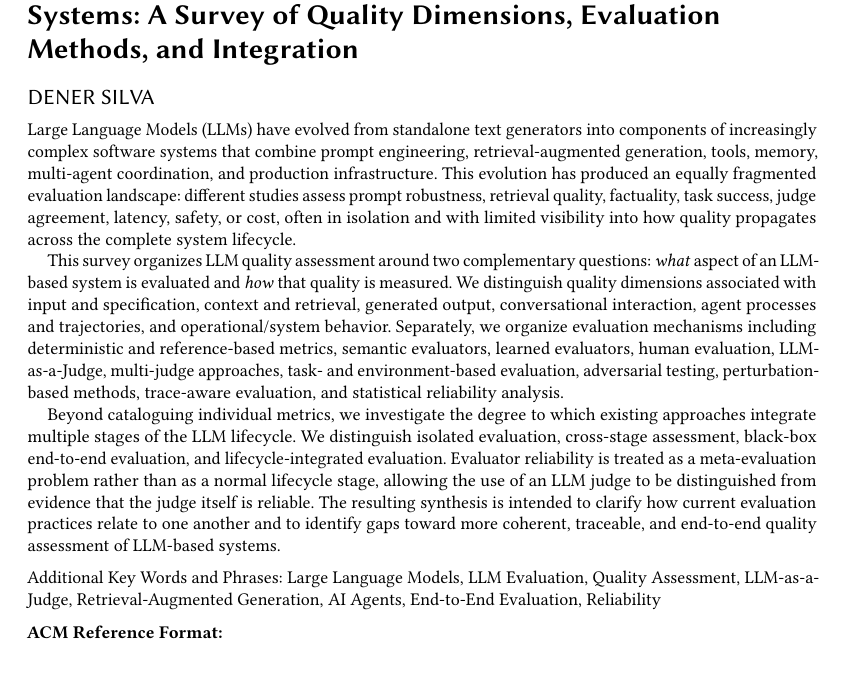
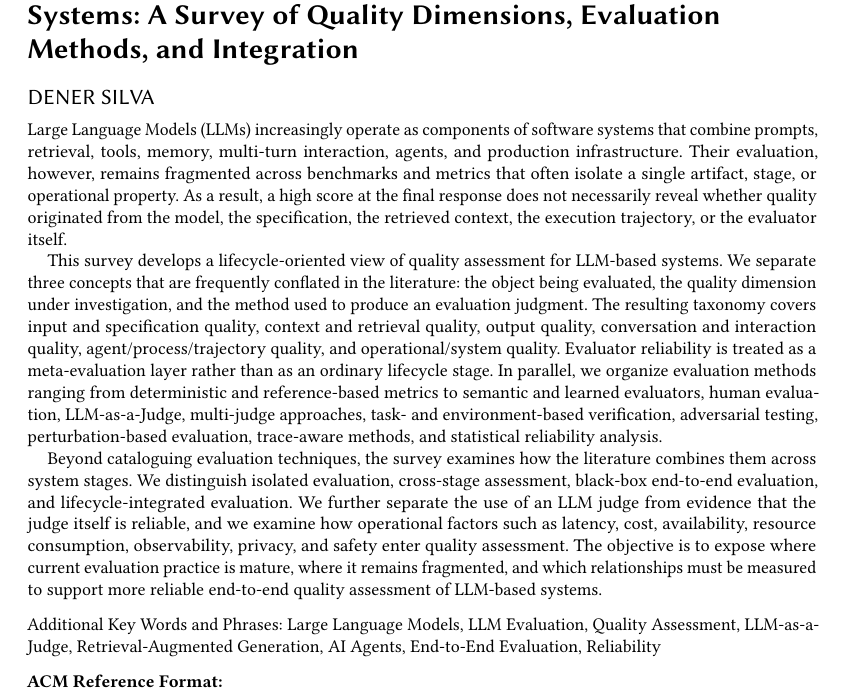
Before and after one commit to dnredson/journal, a LaTeX paper (main.tex): part of page 1 of 9, cut so that both start at the same text. Compiled offline with pdfLaTeX.

Commit message:
Expand manuscript structure for 30-page survey

```diff
--- a/main.tex
+++ b/main.tex
@@ -9,11 +9,11 @@ A Survey of Quality Dimensions, Evaluation Methods, and Integration}
 \author{Dener Silva}
 
 \begin{abstract}
-Large Language Models (LLMs) have evolved from standalone text generators into components of increasingly complex software systems that combine prompt engineering, retrieval-augmented generation, tools, memory, multi-agent coordination, and production infrastructure. This evolution has produced an equally fragmented evaluation landscape: different studies assess prompt robustness, retrieval quality, factuality, task success, judge agreement, latency, safety, or cost, often in isolation and with limited visibility into how quality propagates across the complete system lifecycle.
+Large Language Models (LLMs) increasingly operate as components of software systems that combine prompts, retrieval, tools, memory, multi-turn interaction, agents, and production infrastructure. Their evaluation, however, remains fragmented across benchmarks and metrics that often isolate a single artifact, stage, or operational property. As a result, a high score at the final response does not necessarily reveal whether quality originated from the model, the specification, the retrieved context, the execution trajectory, or the evaluator itself.
 
-This survey organizes LLM quality assessment around two complementary questions: \emph{what} aspect of an LLM-based system is evaluated and \emph{how} that quality is measured. We distinguish quality dimensions associated with input and specification, context and retrieval, generated output, conversational interaction, agent processes and trajectories, and operational/system behavior. Separately, we organize evaluation mechanisms including deterministic and reference-based metrics, semantic evaluators, learned evaluators, human evaluation, LLM-as-a-Judge, multi-judge approaches, task- and environment-based evaluation, adversarial testing, perturbation-based methods, trace-aware evaluation, and statistical reliability analysis.
+This survey develops a lifecycle-oriented view of quality assessment for LLM-based systems. We separate three concepts that are frequently conflated in the literature: the object being evaluated, the quality dimension under investigation, and the method used to produce an evaluation judgment. The resulting taxonomy covers input and specification quality, context and retrieval quality, output quality, conversation and interaction quality, agent/process/trajectory quality, and operational/system quality. Evaluator reliability is treated as a meta-evaluation layer rather than as an ordinary lifecycle stage. In parallel, we organize evaluation methods ranging from deterministic and reference-based metrics to semantic and learned evaluators, human evaluation, LLM-as-a-Judge, multi-judge approaches, task- and environment-based verification, adversarial testing, perturbation-based evaluation, trace-aware methods, and statistical reliability analysis.
 
-Beyond cataloguing individual metrics, we investigate the degree to which existing approaches integrate multiple stages of the LLM lifecycle. We distinguish isolated evaluation, cross-stage assessment, black-box end-to-end evaluation, and lifecycle-integrated evaluation. Evaluator reliability is treated as a meta-evaluation problem rather than as a normal lifecycle stage, allowing the use of an LLM judge to be distinguished from evidence that the judge itself is reliable. The resulting synthesis is intended to clarify how current evaluation practices relate to one another and to identify gaps toward more coherent, traceable, and end-to-end quality assessment of LLM-based systems.
+Beyond cataloguing evaluation techniques, the survey examines how the literature combines them across system stages. We distinguish isolated evaluation, cross-stage assessment, black-box end-to-end evaluation, and lifecycle-integrated evaluation. We further separate the use of an LLM judge from evidence that the judge itself is reliable, and we examine how operational factors such as latency, cost, availability, resource consumption, observability, privacy, and safety enter quality assessment. The objective is to expose where current evaluation practice is mature, where it remains fragmented, and which relationships must be measured to support more reliable end-to-end quality assessment of LLM-based systems.
 \end{abstract}
 
 \keywords{Large Language Models, LLM Evaluation, Quality Assessment,
```
Also changed, not shown: main.tex (7 more changed lines).
